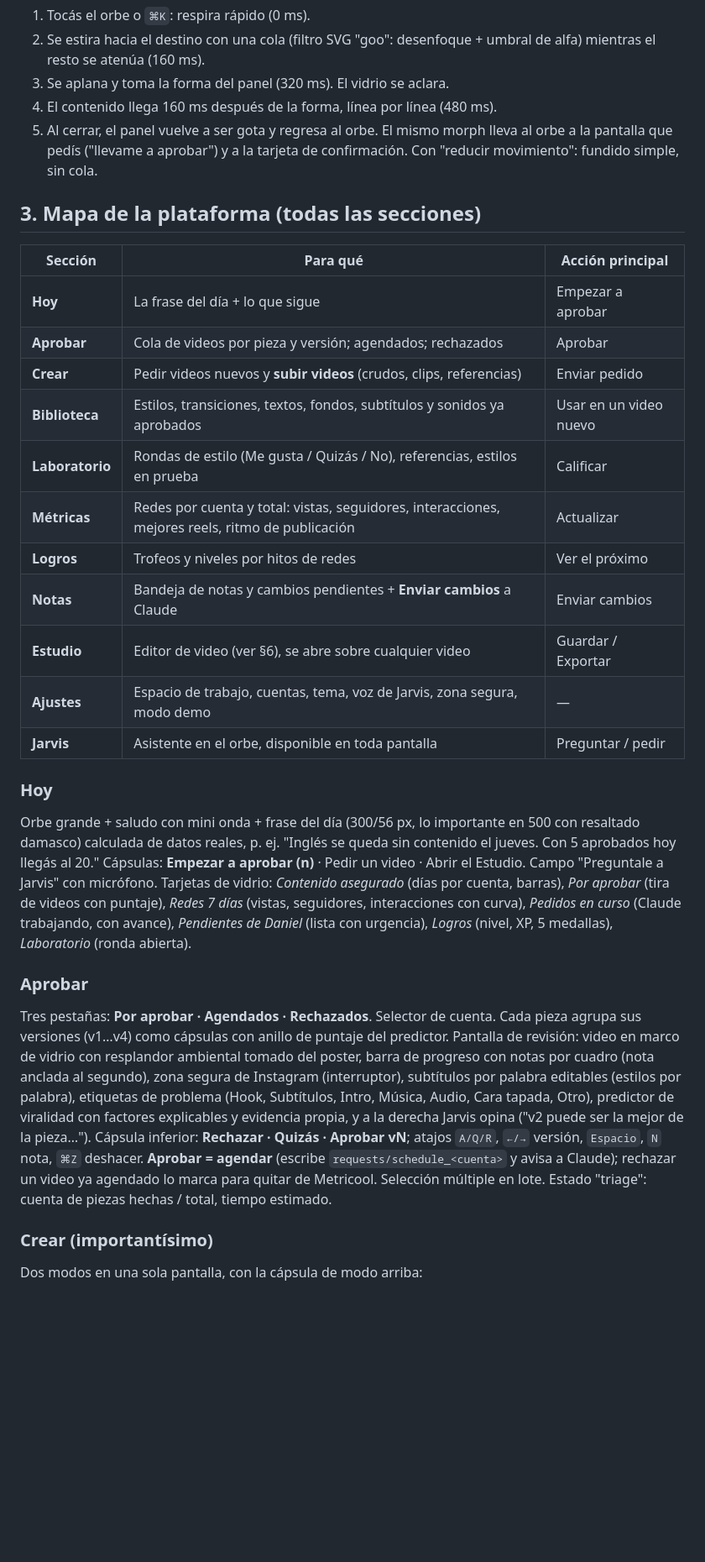
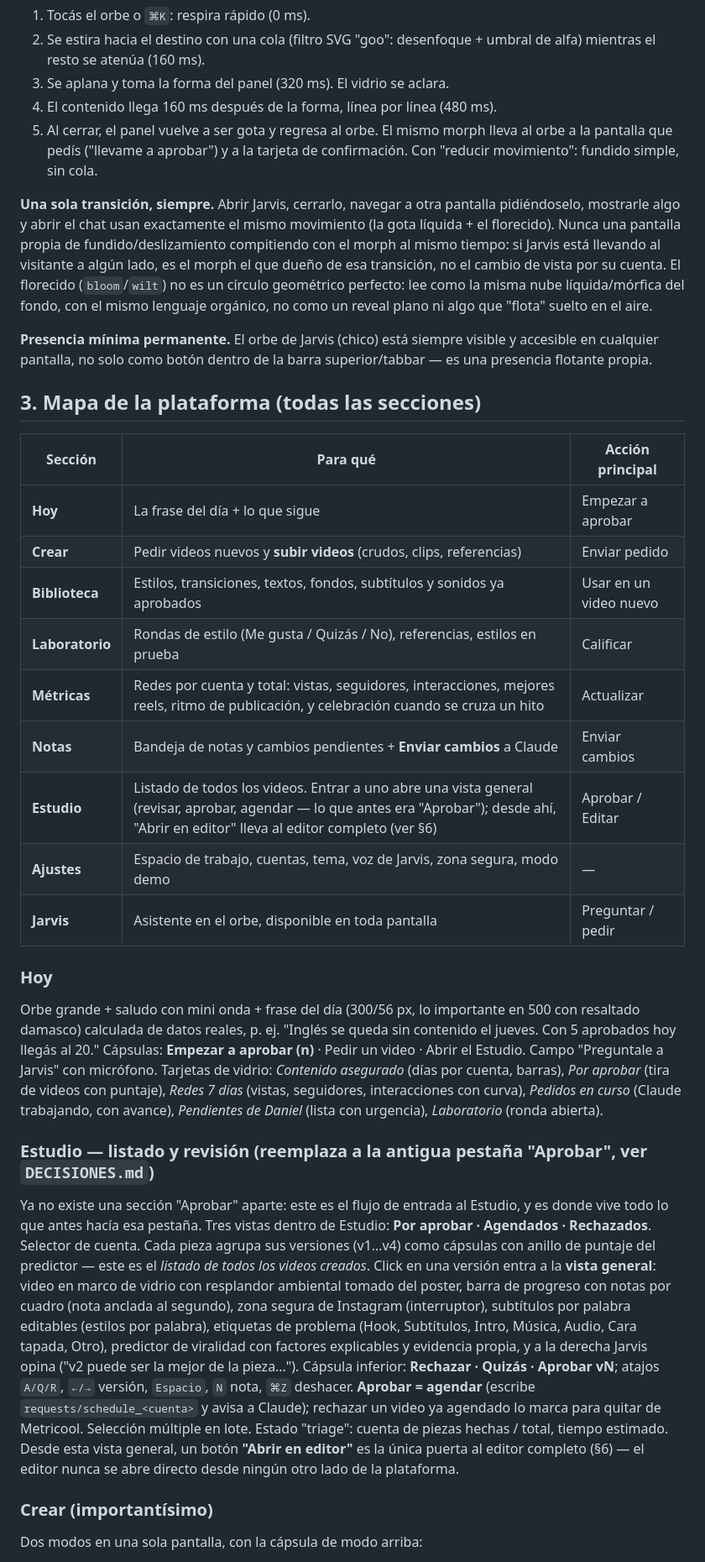
Before and after one commit to barahonadaniel028-ops/ktaffiliate, a Markdown page: plataforma/MASTER-PROMPT.md, the part around one of its changes. Shown at 84% size. Drawn GitHub-style; blank space fills up the shorter version.

```diff
--- a/plataforma/MASTER-PROMPT.md
+++ b/plataforma/MASTER-PROMPT.md
@@ -31,27 +31,29 @@ Esfera con degradé cónico teal/menta/durazno/damasco/rosa que respira. Está e
 5. Al cerrar, el panel vuelve a ser gota y regresa al orbe.
 El mismo morph lleva al orbe a la pantalla que pedís ("llevame a aprobar") y a la tarjeta de confirmación. Con "reducir movimiento": fundido simple, sin cola.
 
+**Una sola transición, siempre.** Abrir Jarvis, cerrarlo, navegar a otra pantalla pidiéndoselo, mostrarle algo y abrir el chat usan exactamente el mismo movimiento (la gota líquida + el florecido). Nunca una pantalla propia de fundido/deslizamiento compitiendo con el morph al mismo tiempo: si Jarvis está llevando al visitante a algún lado, es el morph el que dueño de esa transición, no el cambio de vista por su cuenta. El florecido (`bloom`/`wilt`) no es un círculo geométrico perfecto: lee como la misma nube líquida/mórfica del fondo, con el mismo lenguaje orgánico, no como un reveal plano ni algo que "flota" suelto en el aire.
+
+**Presencia mínima permanente.** El orbe de Jarvis (chico) está siempre visible y accesible en cualquier pantalla, no solo como botón dentro de la barra superior/tabbar — es una presencia flotante propia.
+
 ## 3. Mapa de la plataforma (todas las secciones)
 
 | Sección | Para qué | Acción principal |
 |---|---|---|
 | **Hoy** | La frase del día + lo que sigue | Empezar a aprobar |
-| **Aprobar** | Cola de videos por pieza y versión; agendados; rechazados | Aprobar |
 | **Crear** | Pedir videos nuevos y **subir videos** (crudos, clips, referencias) | Enviar pedido |
 | **Biblioteca** | Estilos, transiciones, textos, fondos, subtítulos y sonidos ya aprobados | Usar en un video nuevo |
 | **Laboratorio** | Rondas de estilo (Me gusta / Quizás / No), referencias, estilos en prueba | Calificar |
-| **Métricas** | Redes por cuenta y total: vistas, seguidores, interacciones, mejores reels, ritmo de publicación | Actualizar |
-| **Logros** | Trofeos y niveles por hitos de redes | Ver el próximo |
+| **Métricas** | Redes por cuenta y total: vistas, seguidores, interacciones, mejores reels, ritmo de publicación, y celebración cuando se cruza un hito | Actualizar |
 | **Notas** | Bandeja de notas y cambios pendientes + **Enviar cambios** a Claude | Enviar cambios |
-| **Estudio** | Editor de video (ver §6), se abre sobre cualquier video | Guardar / Exportar |
+| **Estudio** | Listado de todos los videos. Entrar a uno abre una vista general (revisar, aprobar, agendar — lo que antes era "Aprobar"); desde ahí, "Abrir en editor" lleva al editor completo (ver §6) | Aprobar / Editar |
 | **Ajustes** | Espacio de trabajo, cuentas, tema, voz de Jarvis, zona segura, modo demo | — |
 | **Jarvis** | Asistente en el orbe, disponible en toda pantalla | Preguntar / pedir |
 
 ### Hoy
-Orbe grande + saludo con mini onda + frase del día (300/56 px, lo importante en 500 con resaltado damasco) calculada de datos reales, p. ej. "Inglés se queda sin contenido el jueves. Con 5 aprobados hoy llegás al 20." Cápsulas: **Empezar a aprobar (n)** · Pedir un video · Abrir el Estudio. Campo "Preguntale a Jarvis" con micrófono. Tarjetas de vidrio: *Contenido asegurado* (días por cuenta, barras), *Por aprobar* (tira de videos con puntaje), *Redes 7 días* (vistas, seguidores, interacciones con curva), *Pedidos en curso* (Claude trabajando, con avance), *Pendientes de Daniel* (lista con urgencia), *Logros* (nivel, XP, 5 medallas), *Laboratorio* (ronda abierta).
+Orbe grande + saludo con mini onda + frase del día (300/56 px, lo importante en 500 con resaltado damasco) calculada de datos reales, p. ej. "Inglés se queda sin contenido el jueves. Con 5 aprobados hoy llegás al 20." Cápsulas: **Empezar a aprobar (n)** · Pedir un video · Abrir el Estudio. Campo "Preguntale a Jarvis" con micrófono. Tarjetas de vidrio: *Contenido asegurado* (días por cuenta, barras), *Por aprobar* (tira de videos con puntaje), *Redes 7 días* (vistas, seguidores, interacciones con curva), *Pedidos en curso* (Claude trabajando, con avance), *Pendientes de Daniel* (lista con urgencia), *Laboratorio* (ronda abierta).
 
-### Aprobar
-Tres pestañas: **Por aprobar · Agendados · Rechazados**. Selector de cuenta. Cada pieza agrupa sus versiones (v1…v4) como cápsulas con anillo de puntaje del predictor. Pantalla de revisión: video en marco de vidrio con resplandor ambiental tomado del poster, barra de progreso con notas por cuadro (nota anclada al segundo), zona segura de Instagram (interruptor), subtítulos por palabra editables (estilos por palabra), etiquetas de problema (Hook, Subtítulos, Intro, Música, Audio, Cara tapada, Otro), predictor de viralidad con factores explicables y evidencia propia, y a la derecha Jarvis opina ("v2 puede ser la mejor de la pieza…"). Cápsula inferior: **Rechazar · Quizás · Aprobar vN**; atajos `A/Q/R`, `←/→` versión, `Espacio`, `N` nota, `⌘Z` deshacer. **Aprobar = agendar** (escribe `requests/schedule_<cuenta>` y avisa a Claude); rechazar un video ya agendado lo marca para quitar de Metricool. Selección múltiple en lote. Estado "triage": cuenta de piezas hechas / total, tiempo estimado.
+### Estudio — listado y revisión (reemplaza a la antigua pestaña "Aprobar", ver `DECISIONES.md`)
+Ya no existe una sección "Aprobar" aparte: este es el flujo de entrada al Estudio, y es donde vive todo lo que antes hacía esa pestaña. Tres vistas dentro de Estudio: **Por aprobar · Agendados · Rechazados**. Selector de cuenta. Cada pieza agrupa sus versiones (v1…v4) como cápsulas con anillo de puntaje del predictor — este es el *listado de todos los videos creados*. Click en una versión entra a la **vista general**: video en marco de vidrio con resplandor ambiental tomado del poster, barra de progreso con notas por cuadro (nota anclada al segundo), zona segura de Instagram (interruptor), subtítulos por palabra editables (estilos por palabra), etiquetas de problema (Hook, Subtítulos, Intro, Música, Audio, Cara tapada, Otro), predictor de viralidad con factores explicables y evidencia propia, y a la derecha Jarvis opina ("v2 puede ser la mejor de la pieza…"). Cápsula inferior: **Rechazar · Quizás · Aprobar vN**; atajos `A/Q/R`, `←/→` versión, `Espacio`, `N` nota, `⌘Z` deshacer. **Aprobar = agendar** (escribe `requests/schedule_<cuenta>` y avisa a Claude); rechazar un video ya agendado lo marca para quitar de Metricool. Selección múltiple en lote. Estado "triage": cuenta de piezas hechas / total, tiempo estimado. Desde esta vista general, un botón **"Abrir en editor"** es la única puerta al editor completo (§6) — el editor nunca se abre directo desde ningún otro lado de la plataforma.
 
 ### Crear (importantísimo)
 Dos modos en una sola pantalla, con la cápsula de modo arriba:
```
Also changed, not shown: other parts of plataforma/MASTER-PROMPT.md (+8 -9 lines), plataforma/DECISIONES.md (added, +51 -0 lines), plataforma/MASTER-PLAN.md (+2 -0 lines).
